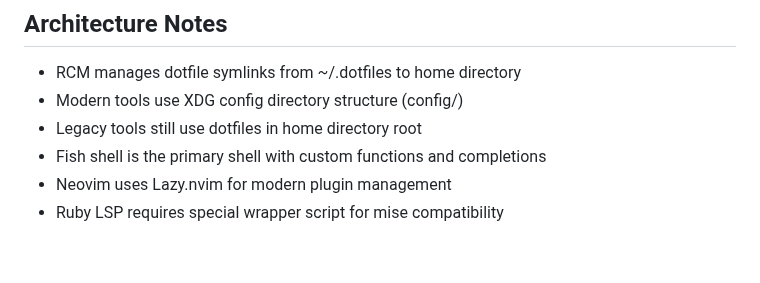
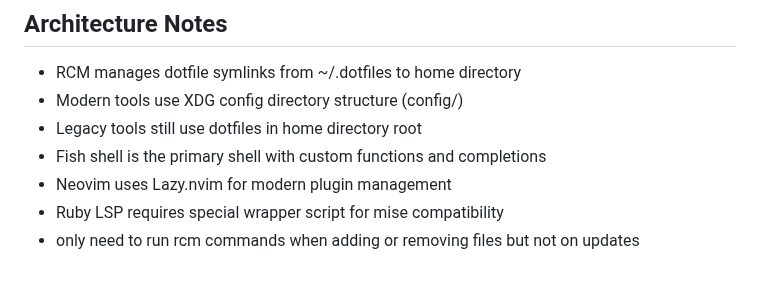
Before and after one commit to pean/dotfiles, a Markdown page: CLAUDE.md, the part around the change. Drawn GitHub-style.

Commit message:
chore: add info about rcm management

```diff
--- a/CLAUDE.md
+++ b/CLAUDE.md
@@ -102,3 +102,4 @@ SSH signing with 1Password integration is configured by default.
 - Fish shell is the primary shell with custom functions and completions
 - Neovim uses Lazy.nvim for modern plugin management
 - Ruby LSP requires special wrapper script for mise compatibility
+- only need to run rcm commands when adding or removing files but not on updates
```
